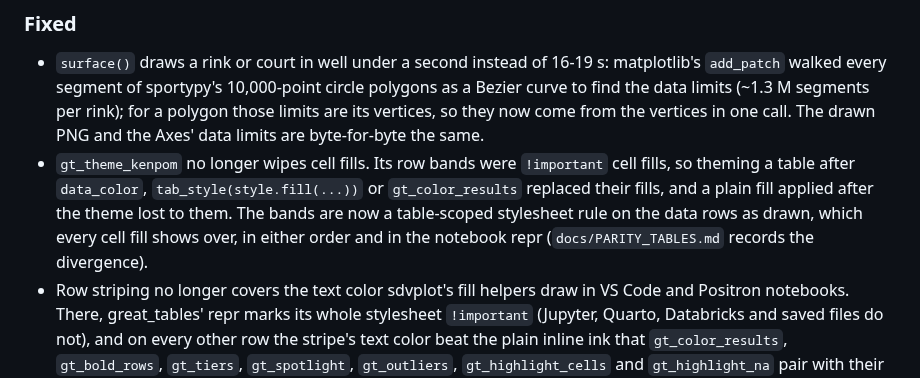
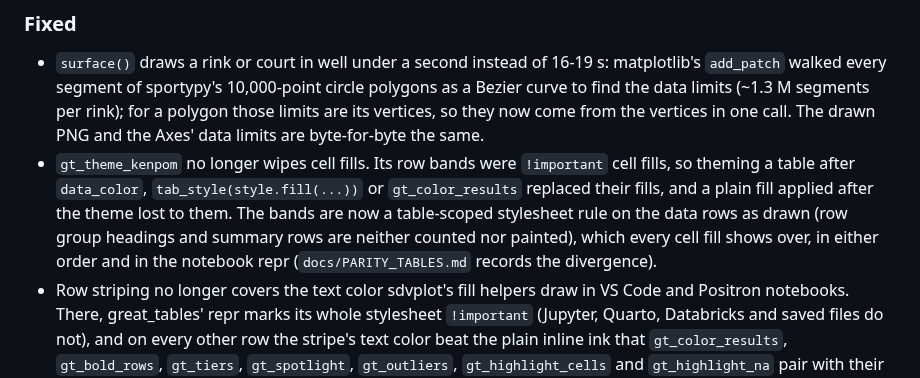
Before and after one commit to sportsdataverse/sdvplot, a Markdown page: CHANGELOG.md, the part around the change. Rendered like a GitHub page.

Commit message:
docs(changelog): kenpom's bands skip summary rows too
ae3754b keeps summary rows out of gt_theme_kenpom's band count; the Unreleased entry and the docs site's copy say so.

```diff
--- a/CHANGELOG.md
+++ b/CHANGELOG.md
@@ -101,8 +101,9 @@ All notable changes to sdvplot are documented here. The format follows [Keep a C
   and the Axes' data limits are byte-for-byte the same.
 - `gt_theme_kenpom` no longer wipes cell fills. Its row bands were `!important` cell fills, so theming a table after
   `data_color`, `tab_style(style.fill(...))` or `gt_color_results` replaced their fills, and a plain fill applied after
-  the theme lost to them. The bands are now a table-scoped stylesheet rule on the data rows as drawn, which every cell
-  fill shows over, in either order and in the notebook repr (`docs/PARITY_TABLES.md` records the divergence).
+  the theme lost to them. The bands are now a table-scoped stylesheet rule on the data rows as drawn (row group
+  headings and summary rows are neither counted nor painted), which every cell fill shows over, in either order and in
+  the notebook repr (`docs/PARITY_TABLES.md` records the divergence).
 - Row striping no longer covers the text color sdvplot's fill helpers draw in VS Code and Positron notebooks. There,
   great_tables' repr marks its whole stylesheet `!important` (Jupyter, Quarto, Databricks and saved files do not), and
   on every other row the stripe's text color beat the plain inline ink that `gt_color_results`, `gt_bold_rows`,
```
Also changed, not shown: 1 other file.
